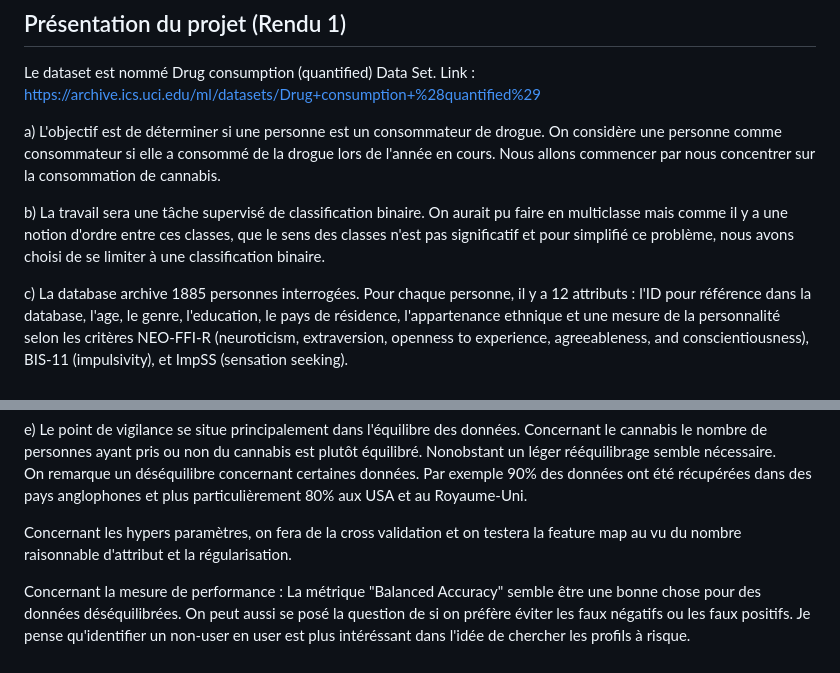
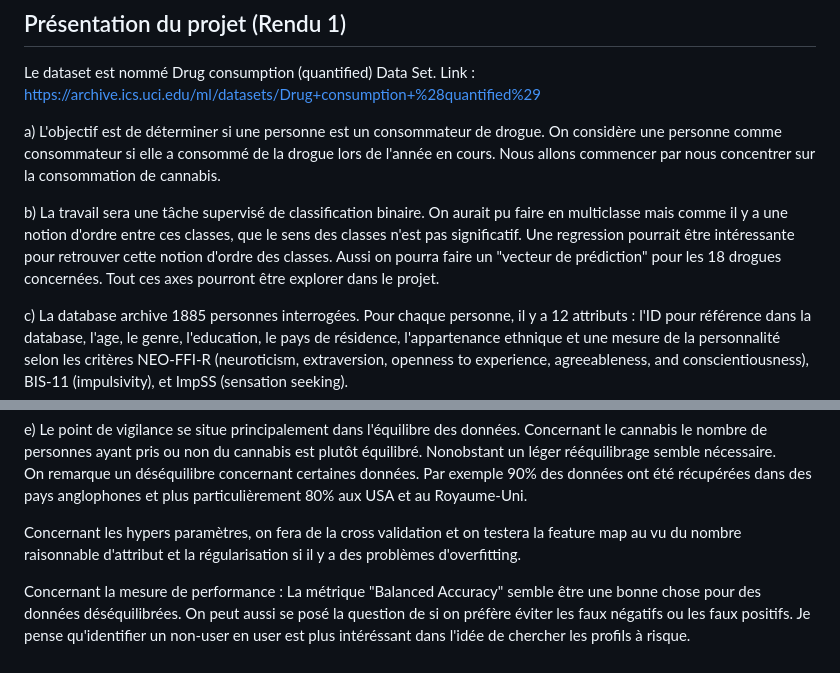
Before and after one commit to BPMazino/drug-consumption-prediction, a Markdown page: README.md, 2 parts joined by grey strips. Drawn GitHub-style.

Commit message:
Correction de la question b

```diff
--- a/README.md
+++ b/README.md
@@ -17,7 +17,9 @@ Link : <https://archive.ics.uci.edu/ml/datasets/Drug+consumption+%28quantified%2
 
 a) L'objectif est de déterminer si une personne est un consommateur de drogue. On considère une personne comme consommateur si elle a consommé de la drogue lors de l'année en cours. Nous allons commencer par nous concentrer sur la consommation de cannabis.
 
-b) La travail sera une tâche supervisé de classification binaire. On aurait pu faire en multiclasse mais comme il y a une notion d'ordre entre ces classes, que le sens des classes n'est pas significatif et pour simplifié ce problème, nous avons choisi de se limiter à une classification binaire.
+b) La travail sera une tâche supervisé de classification binaire.
+On aurait pu faire en multiclasse mais comme il y a une notion d'ordre entre ces classes, que le sens des classes n'est pas significatif. Une regression pourrait être intéressante pour retrouver cette notion d'ordre des classes. Aussi on pourra faire un "vecteur de prédiction" pour les 18 drogues concernées.
+Tout ces axes pourront être explorer dans le projet.
 
 c) La database archive 1885 personnes interrogées. Pour chaque personne, il y a 12 attributs : l'ID pour référence dans la database, l'age, le genre, l'education, le pays de résidence, l'appartenance ethnique et une mesure de la personnalité selon les critères NEO-FFI-R (neuroticism, extraversion, openness to experience, agreeableness, and conscientiousness), BIS-11 (impulsivity), et ImpSS (sensation seeking).
 
@@ -38,7 +40,7 @@ On pourra alors tester plusieurs de ces algorithmes et faire un tableau de compa
 e) Le point de vigilance se situe principalement dans l'équilibre des données. Concernant le cannabis le nombre de personnes ayant pris ou non du cannabis est plutôt équilibré. Nonobstant un léger rééquilibrage semble nécessaire.\
 On remarque un déséquilibre concernant certaines données. Par exemple 90% des données ont été récupérées dans des pays anglophones et plus particulièrement 80% aux USA et au Royaume-Uni.
 
-Concernant les hypers paramètres, on fera de la cross validation et on testera la feature map au vu du nombre raisonnable d'attribut et la régularisation.
+Concernant les hypers paramètres, on fera de la cross validation et on testera la feature map au vu du nombre raisonnable d'attribut et la régularisation si il y a des problèmes d'overfitting.
 
 Concernant la mesure de performance :
 La métrique "Balanced Accuracy" semble être une bonne chose pour des données déséquilibrées. On peut aussi se posé la question de si on préfère éviter les faux négatifs ou les faux positifs. Je pense qu'identifier un non-user en user est plus intéréssant dans l'idée de chercher les profils à risque.
```
